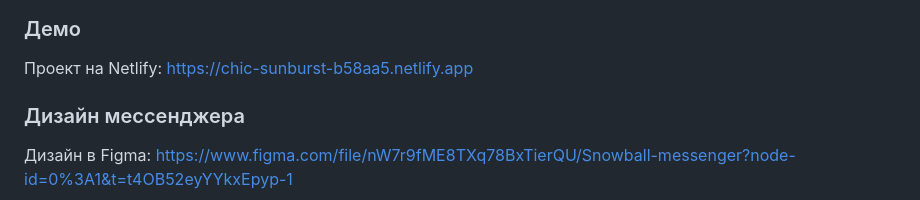
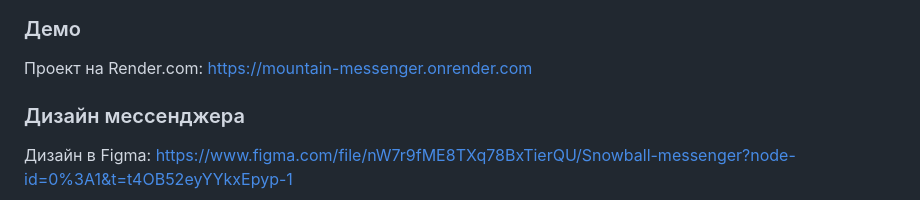
Before and after one commit to SerghAl/middle.messenger.praktikum.yandex, a Markdown page: README.md, the part around the change printed below. Drawn GitHub-style.

Commit message:
Switch from Netlify to Render.com

```diff
--- a/README.md
+++ b/README.md
@@ -3,6 +1,6 @@
 ### Демо
 
-Проект на Netlify: https://chic-sunburst-b58aa5.netlify.app
+Проект на Render.com: https://mountain-messenger.onrender.com
 
 ### Дизайн мессенджера
 
```
Also changed, not shown: other parts of README.md (+0 -2 lines).
